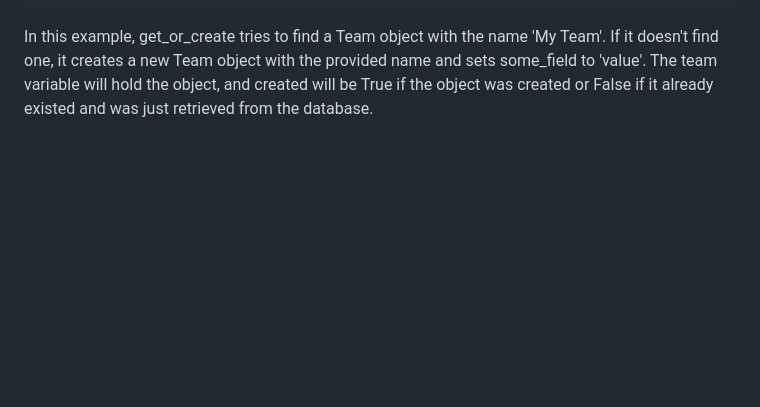
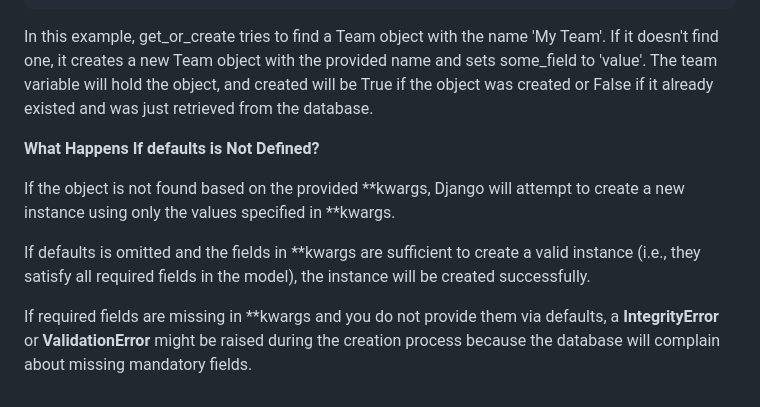
Before and after one commit to tahamusvi/quera-solutions, a Markdown page: questions/76281/hints.md, the part around the change. GitHub-like rendering; blank space fills up the shorter version.

Commit message:
md updated

````diff
--- a/questions/76281/hints.md
+++ b/questions/76281/hints.md
@@ -154,3 +154,11 @@ team, created = Team.objects.get_or_create(name='My Team', defaults={'some_field
 ```
 
 In this example, get_or_create tries to find a Team object with the name 'My Team'. If it doesn't find one, it creates a new Team object with the provided name and sets some_field to 'value'. The team variable will hold the object, and created will be True if the object was created or False if it already existed and was just retrieved from the database.
+
+**What Happens If defaults is Not Defined?**
+
+If the object is not found based on the provided **kwargs, Django will attempt to create a new instance using only the values specified in **kwargs.
+
+If defaults is omitted and the fields in **kwargs are sufficient to create a valid instance (i.e., they satisfy all required fields in the model), the instance will be created successfully.
+
+If required fields are missing in **kwargs and you do not provide them via defaults, a __IntegrityError__ or __ValidationError__ might be raised during the creation process because the database will complain about missing mandatory fields.
````
